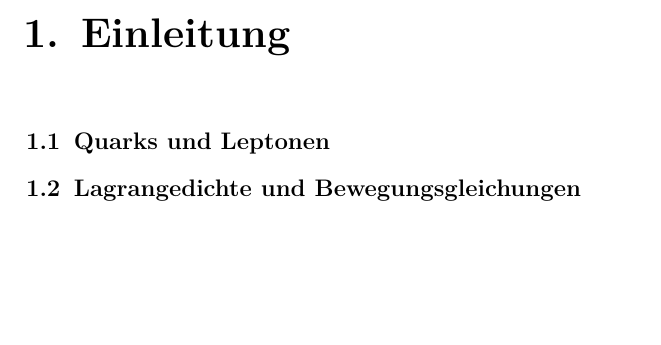
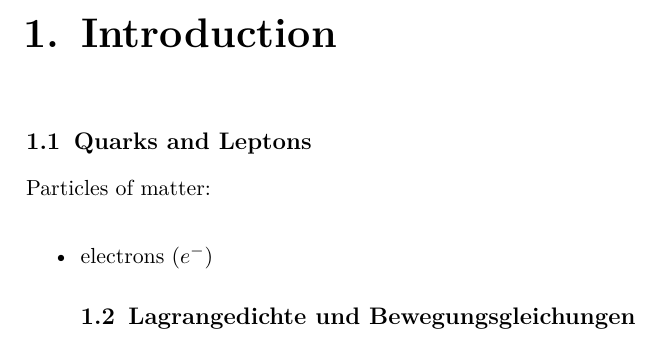
Before and after one commit to KurtStaucher/TTPMitschrieb, a LaTeX thesis (main.tex): part of page 4 of 14, cut at the place of the change, the shorter picture padded with empty space. Compiled offline with pdfLaTeX.

Commit message:
VL 24.04.

```diff
--- a/main.tex
+++ b/main.tex
@@ -5,7 +5,7 @@
 %% -------------------------
 \usepackage{bbm}
 \usepackage{float}
-\SelectLanguage{ngerman}
+\SelectLanguage{english}
 \usepackage{slashed}
 % details on this thesis
 \newcommand{\thesisauthor}{Jan van der Linden}
@@ -80,8 +80,12 @@
 
     % Contents
     \MainMatter
-\chapter{Einleitung}
-\section{Quarks und Leptonen}
+\chapter{Introduction}
+\section{Quarks and Leptons}
+Particles of matter:\\
+\begin{itemize}
+\item electrons ($e^-$)
+
 \section{Lagrangedichte und Bewegungsgleichungen}
 %\input{chap/Kap1}
 
```
